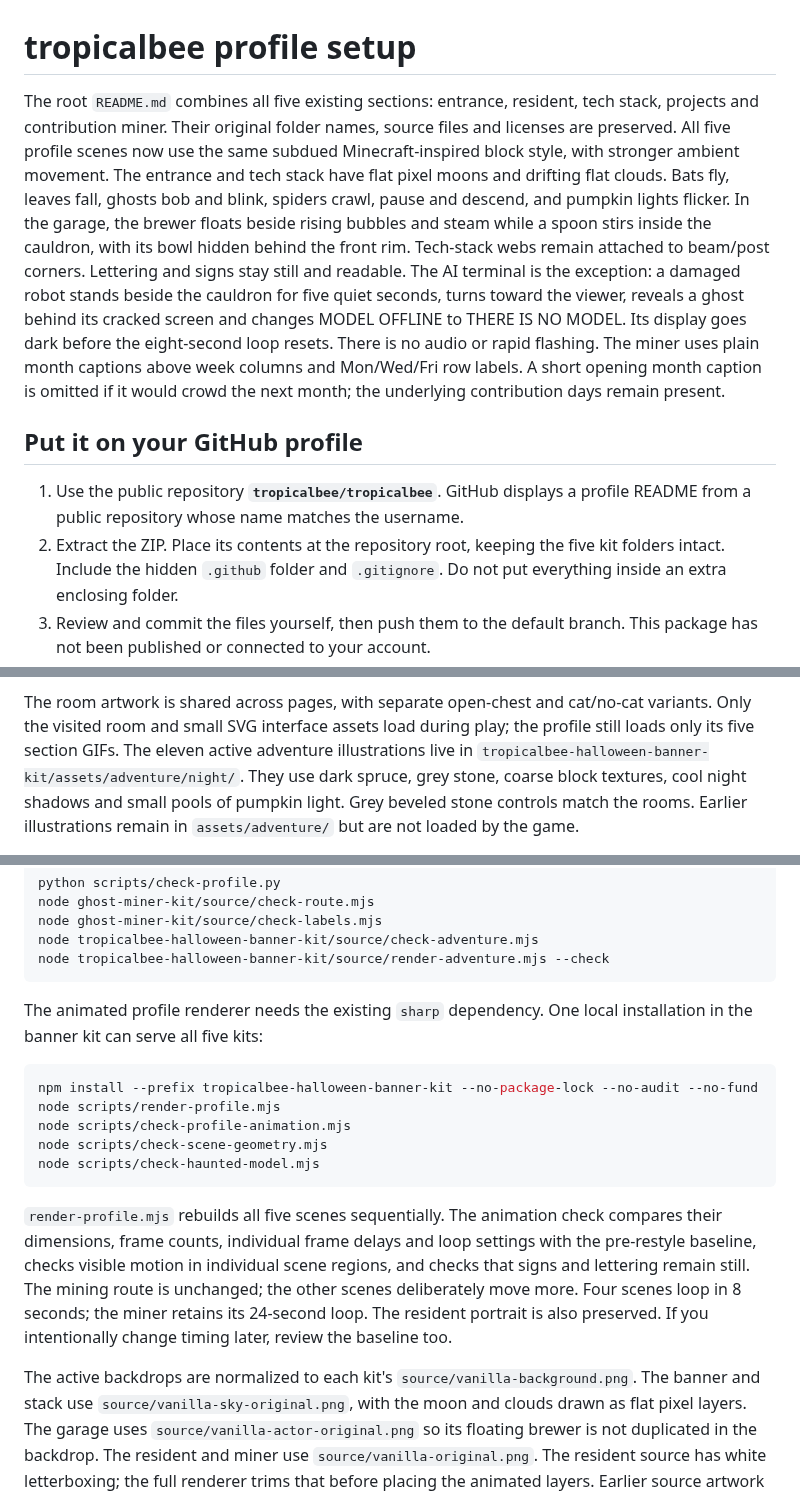
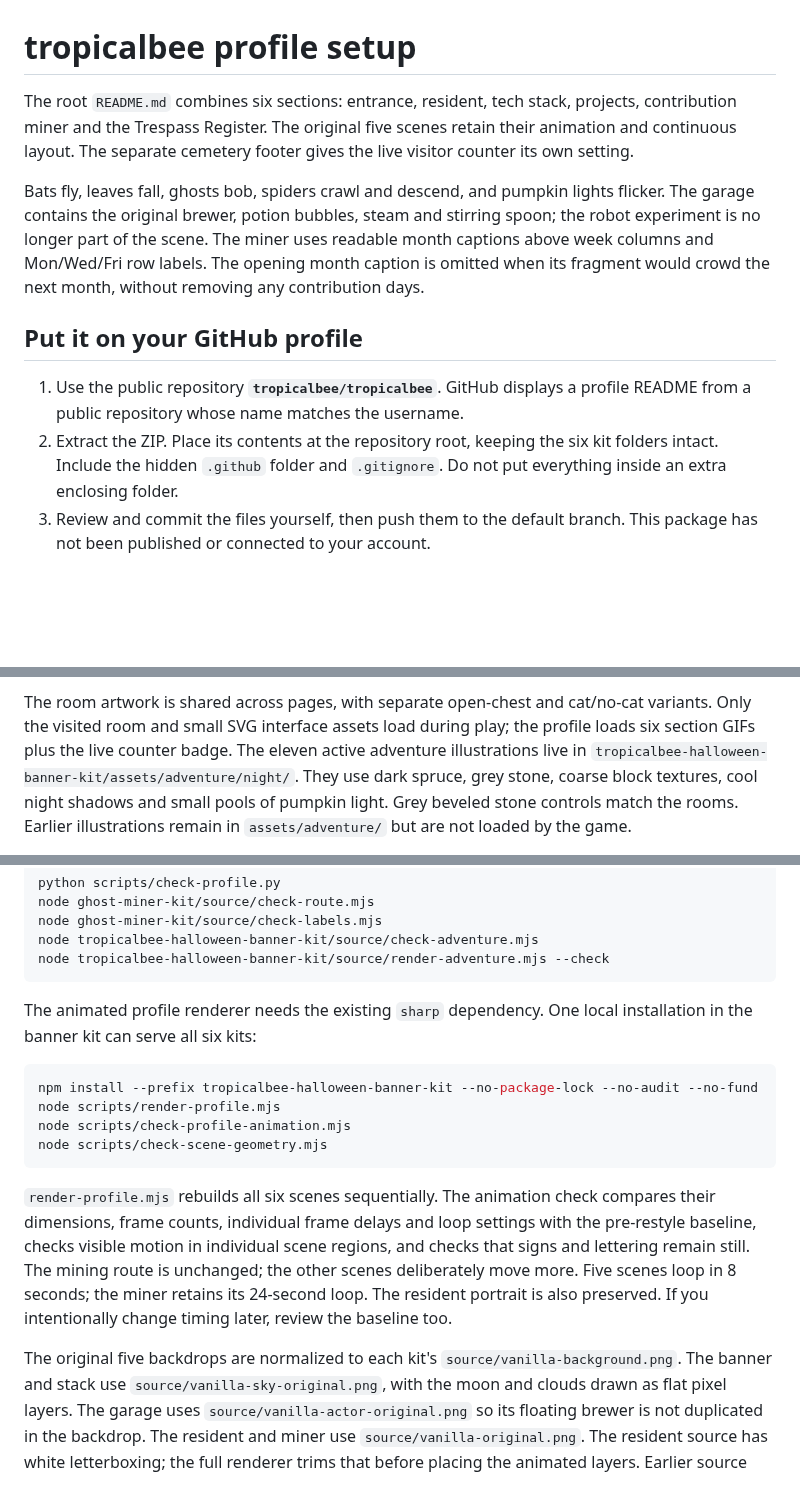
Before and after one commit to tropicalbee/tropicalbee, a Markdown page: SETUP.md, 3 parts joined by grey strips. GitHub-like rendering; blank space fills up the shorter version.

````diff
--- a/SETUP.md
+++ b/SETUP.md
@@ -1,27 +1,22 @@
 # tropicalbee profile setup
 
-The root `README.md` combines all five existing sections: entrance, resident,
-tech stack, projects and contribution miner. Their original folder names,
-source files and licenses are preserved. All five profile scenes now use the
-same subdued Minecraft-inspired block style, with stronger ambient movement.
-The entrance and tech stack have flat pixel moons and drifting flat clouds.
-Bats fly, leaves fall, ghosts bob and blink, spiders crawl, pause and descend, and pumpkin lights
-flicker. In the garage, the brewer floats beside rising bubbles and steam while
-a spoon stirs inside the cauldron, with its bowl hidden behind the front rim.
-Tech-stack webs remain attached to beam/post corners. Lettering and signs stay
-still and readable. The AI terminal is the exception: a damaged robot stands
-beside the cauldron for five quiet seconds, turns toward the viewer, reveals a
-ghost behind its cracked screen and changes MODEL OFFLINE to THERE IS NO MODEL.
-Its display goes dark before the eight-second loop resets. There is no audio
-or rapid flashing. The miner uses plain month captions above week columns and
-Mon/Wed/Fri row labels. A short opening month caption is omitted if it would
-crowd the next month; the underlying contribution days remain present.
+The root `README.md` combines six sections: entrance, resident, tech stack,
+projects, contribution miner and the Trespass Register. The original five
+scenes retain their animation and continuous layout. The separate cemetery
+footer gives the live visitor counter its own setting.
+
+Bats fly, leaves fall, ghosts bob, spiders crawl and descend, and pumpkin lights
+flicker. The garage contains the original brewer, potion bubbles, steam and
+stirring spoon; the robot experiment is no longer part of the scene. The miner
+uses readable month captions above week columns and Mon/Wed/Fri row labels.
+The opening month caption is omitted when its fragment would crowd the next
+month, without removing any contribution days.
 
 ## Put it on your GitHub profile
 
 1. Use the public repository **`tropicalbee/tropicalbee`**. GitHub displays a
    profile README from a public repository whose name matches the username.
-2. Extract the ZIP. Place its contents at the repository root, keeping the five
+2. Extract the ZIP. Place its contents at the repository root, keeping the six
    kit folders intact. Include the hidden `.github` folder and `.gitignore`.
    Do not put everything inside an extra enclosing folder.
 3. Review and commit the files yourself, then push them to the default branch.
@@ -128,7 +131,7 @@ The six endings include escape, capture, transformation, rescue and sacrifice.
 
 The room artwork is shared across pages, with separate open-chest and cat/no-cat
 variants. Only the visited room and small SVG interface assets load during play;
-the profile still loads only its five section GIFs. The eleven active adventure
+the profile loads six section GIFs plus the live counter badge. The eleven active adventure
 illustrations live in `tropicalbee-halloween-banner-kit/assets/adventure/night/`.
 They use dark spruce, grey stone, coarse block textures, cool night shadows and
 small pools of pumpkin light. Grey beveled stone controls match the rooms.
@@ -180,25 +183,24 @@ node tropicalbee-halloween-banner-kit/source/render-adventure.mjs --check
 ```
 
 The animated profile renderer needs the existing `sharp` dependency. One local
-installation in the banner kit can serve all five kits:
+installation in the banner kit can serve all six kits:
 
 ```sh
 npm install --prefix tropicalbee-halloween-banner-kit --no-package-lock --no-audit --no-fund
 node scripts/render-profile.mjs
 node scripts/check-profile-animation.mjs
 node scripts/check-scene-geometry.mjs
-node scripts/check-haunted-model.mjs
 ```
 
-`render-profile.mjs` rebuilds all five scenes sequentially. The animation check
+`render-profile.mjs` rebuilds all six scenes sequentially. The animation check
 compares their dimensions, frame counts, individual frame delays and loop
 settings with the pre-restyle baseline, checks visible motion in individual
 scene regions, and checks that signs and lettering remain still. The mining
-route is unchanged; the other scenes deliberately move more. Four scenes loop in
+route is unchanged; the other scenes deliberately move more. Five scenes loop in
 8 seconds; the miner retains its 24-second loop. The resident portrait is also
 preserved. If you intentionally change timing later, review the baseline too.
 
-The active backdrops are normalized to each kit's `source/vanilla-background.png`.
+The original five backdrops are normalized to each kit's `source/vanilla-background.png`.
 The banner and stack use `source/vanilla-sky-original.png`, with the moon and
 clouds drawn as flat pixel layers. The garage uses `source/vanilla-actor-original.png`
 so its floating brewer is not duplicated in the backdrop. The resident and
````
Also changed, not shown: other parts of SETUP.md (+19 -11 lines), README.md (+10 -1 lines), trespass-section-kit/README.md (added, +25 -0 lines), trespass-section-kit/assets/trespass-register-preview.png (added), trespass-section-kit/assets/trespass-register.gif (added), 11 other files.
